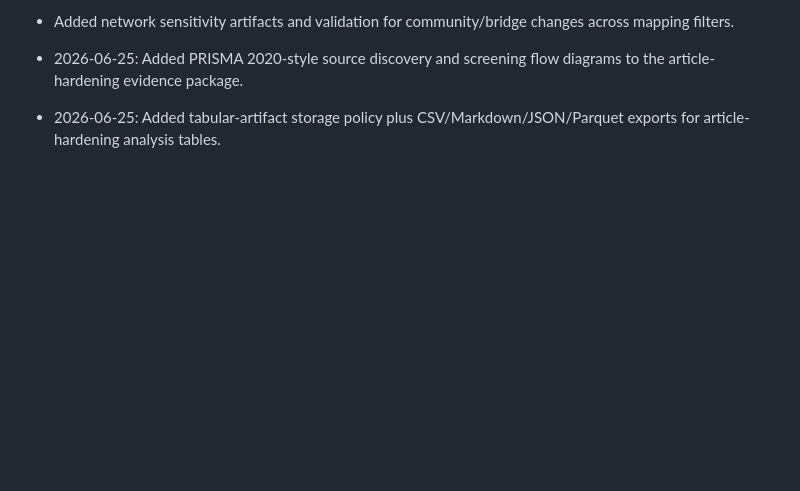
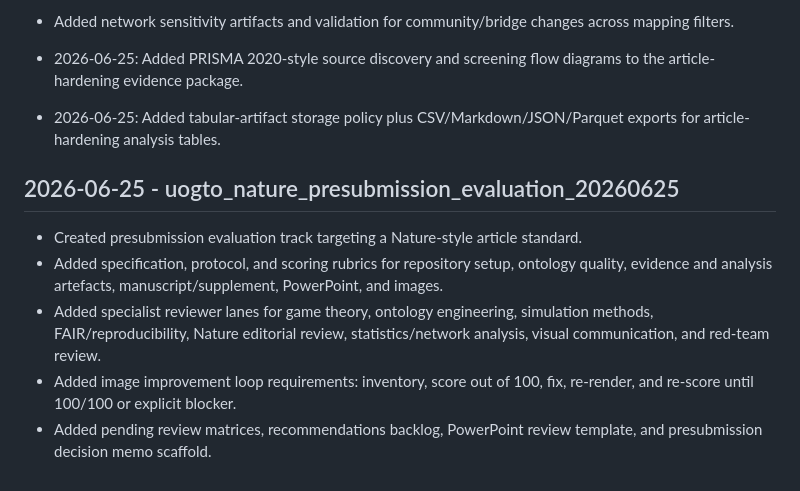
Before and after one commit to edithatogo/UOGTO, a Markdown page: .conductor/runlog.md, the part around the change. GitHub-like rendering; blank space fills up the shorter version.

Commit message:
conductor-register-nature-presubmission-track

```diff
--- a/.conductor/runlog.md
+++ b/.conductor/runlog.md
@@ -464,3 +464,11 @@
 - 2026-06-25: Added PRISMA 2020-style source discovery and screening flow diagrams to the article-hardening evidence package.
 
 - 2026-06-25: Added tabular-artifact storage policy plus CSV/Markdown/JSON/Parquet exports for article-hardening analysis tables.
+
+## 2026-06-25 - uogto_nature_presubmission_evaluation_20260625
+
+- Created presubmission evaluation track targeting a Nature-style article standard.
+- Added specification, protocol, and scoring rubrics for repository setup, ontology quality, evidence and analysis artefacts, manuscript/supplement, PowerPoint, and images.
+- Added specialist reviewer lanes for game theory, ontology engineering, simulation methods, FAIR/reproducibility, Nature editorial review, statistics/network analysis, visual communication, and red-team review.
+- Added image improvement loop requirements: inventory, score out of 100, fix, re-render, and re-score until 100/100 or explicit blocker.
+- Added pending review matrices, recommendations backlog, PowerPoint review template, and presubmission decision memo scaffold.
```
Also changed, not shown: .conductor/status.md (+9 -0 lines), conductor/tracks.md (+5 -0 lines).
